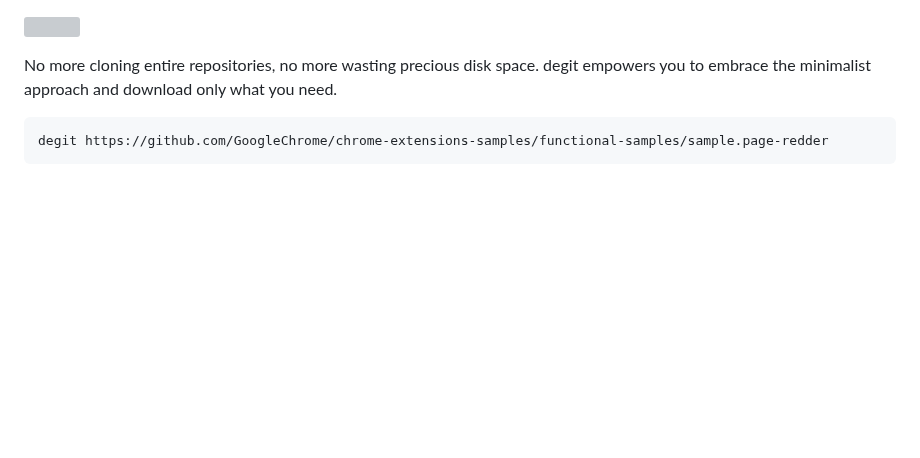
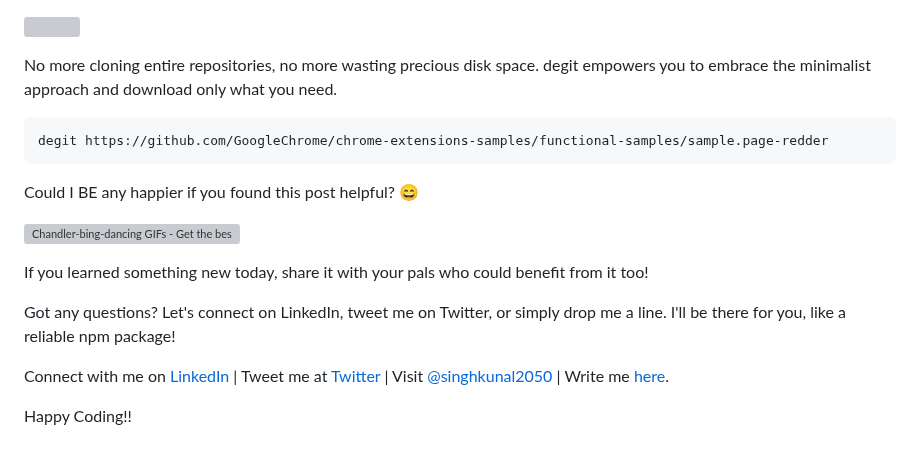
Before and after one commit to singhkunal2050/singhkunal2050v2, a Markdown page: src/blog/2023-07-19-cloning-made-easy-discover-degit-and-wave-goodbye-to-repository-headaches.md, the part around the change. GitHub-like rendering; blank space fills up the shorter version; grey boxes are pictures that could not be loaded.

Commit message:
Update Blog “2023-07-19-cloning-made-easy-discover-degit-and-wave-goodbye-to-repository-headaches”

````diff
--- a/src/blog/2023-07-19-cloning-made-easy-discover-degit-and-wave-goodbye-to-repository-headaches.md
+++ b/src/blog/2023-07-19-cloning-made-easy-discover-degit-and-wave-goodbye-to-repository-headaches.md
@@ -70,3 +70,21 @@ No more cloning entire repositories, no more wasting precious disk space. degit
 ```shell
 degit https://github.com/GoogleChrome/chrome-extensions-samples/functional-samples/sample.page-redder
 ```
+
+
+
+Could I BE any happier if you found this post helpful? 😄
+
+![Chandler-bing-dancing GIFs - Get the best GIF on GIPHY](https://media1.giphy.com/media/v1.Y2lkPTc5MGI3NjExa3Q3Ynh2dnU2M2NzdXhzc2Z5endicnFjeGc2OGlzeDl4czBrZjcxMCZlcD12MV9naWZzX3NlYXJjaCZjdD1n/fA81FF4mdE6lgeoJwb/giphy.gif)
+
+
+
+
+
+ If you learned something new today, share it with your pals who could benefit from it too!
+
+Got any questions? Let's connect on LinkedIn, tweet me on Twitter, or simply drop me a line. I'll be there for you, like a reliable npm package!
+
+Connect with me on <a href="//linkedin.com/in/singhkunal2050" target="_blank">LinkedIn</a> | Tweet me at <a href="//twitter.com/singhkunal2050" target="_blank">Twitter</a> | Visit <a href="/" target="_blank">@singhkunal2050</a> | Write me <a href="/#contact" target="_blank">here</a>.
+
+Happy Coding!!
````
